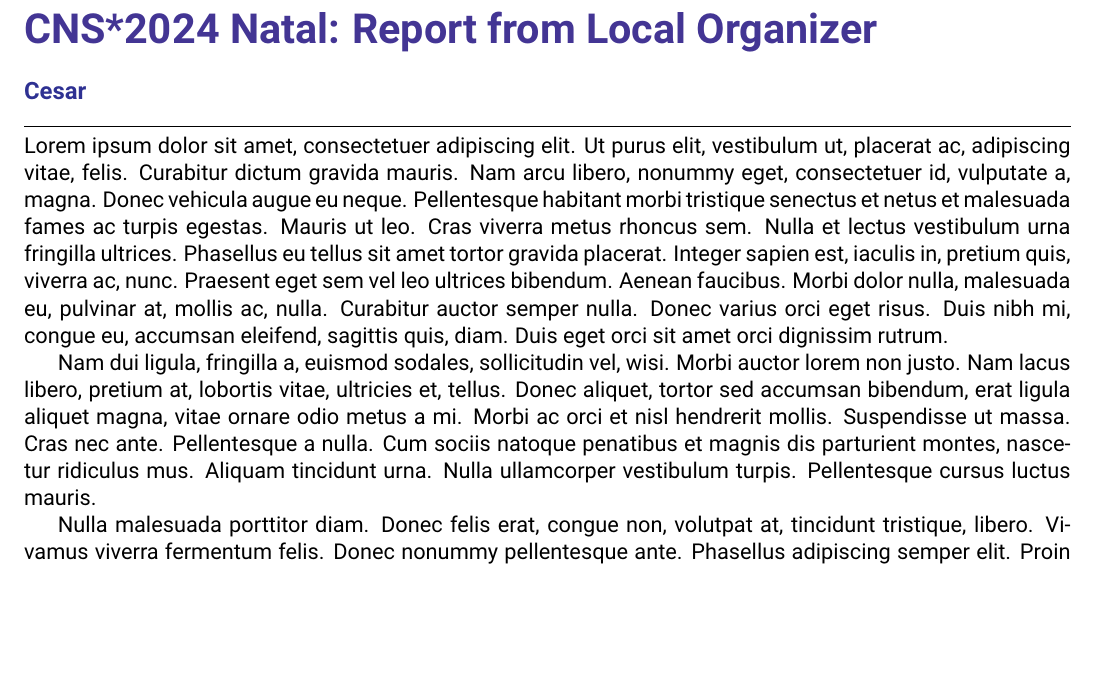
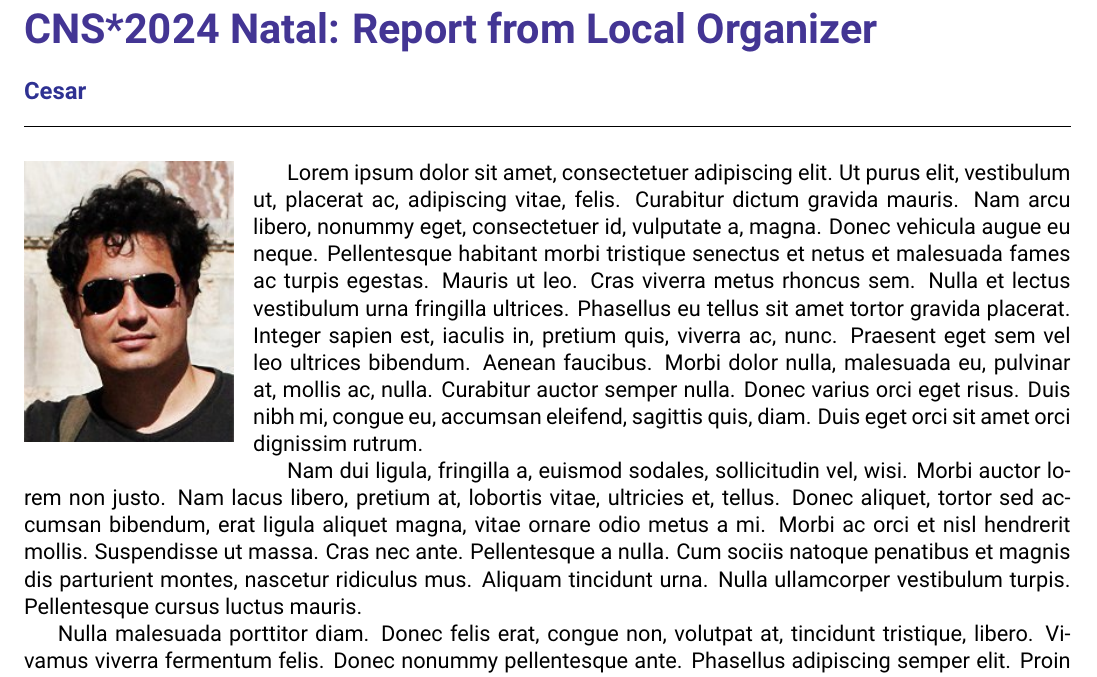
Before and after one commit to cengique/ocns-newsletter, a LaTeX document (2024-autumn/newsletter.tex): part of page 3 of 16, cut so that both start at the same text, the shorter picture padded with empty space. Compiled offline with pdfLaTeX.

Commit message:
feat: add Cesar's pic

```diff
--- a/2024-autumn/newsletter.tex
+++ b/2024-autumn/newsletter.tex
@@ -27,6 +27,10 @@
 \newpage
 \section*{CNS*2024 Natal: Report from Local Organizer}%
 \sectionauthor{Cesar}
+\begin{wrapfigure}{l}{0.2\textwidth}
+  \includegraphics[width=0.2\textwidth]{images/Cesar}
+\end{wrapfigure}
+
 \lipsum[1-3]
 
 \newpage
```
Also changed, not shown: 2024-autumn/images/Cesar.jpg (added), 2024-autumn/newsletter.pdf.
